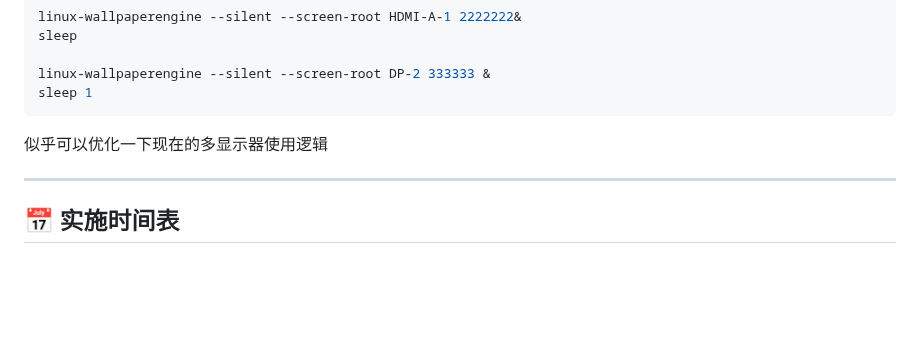
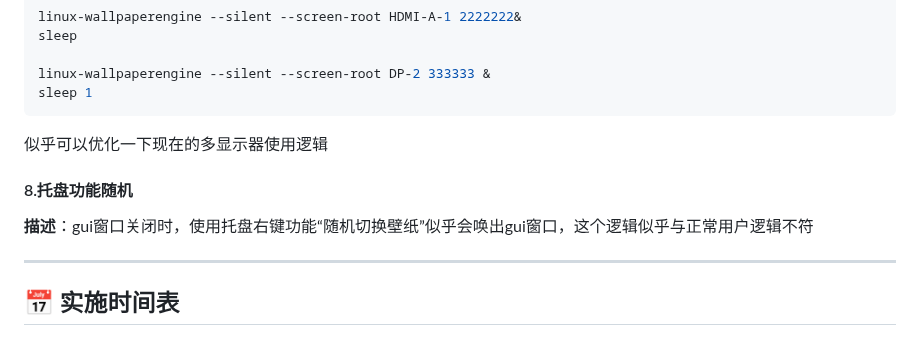
Before and after one commit to Suhoiyis/gui-for-linux-wallpaperengine, a Markdown page: TESTING_AND_RELEASE_PLAN.md, the part around the change. Drawn GitHub-style; blank space fills up the shorter version.

Commit message:
add issues in

````diff
--- a/TESTING_AND_RELEASE_PLAN.md
+++ b/TESTING_AND_RELEASE_PLAN.md
@@ -618,6 +618,9 @@ sleep 1
 ```
 似乎可以优化一下现在的多显示器使用逻辑
 
+#### 8.托盘功能随机
+**描述**：gui窗口关闭时，使用托盘右键功能“随机切换壁纸”似乎会唤出gui窗口，这个逻辑似乎与正常用户逻辑不符
+
 ---
 
 ## 📅 实施时间表
````
